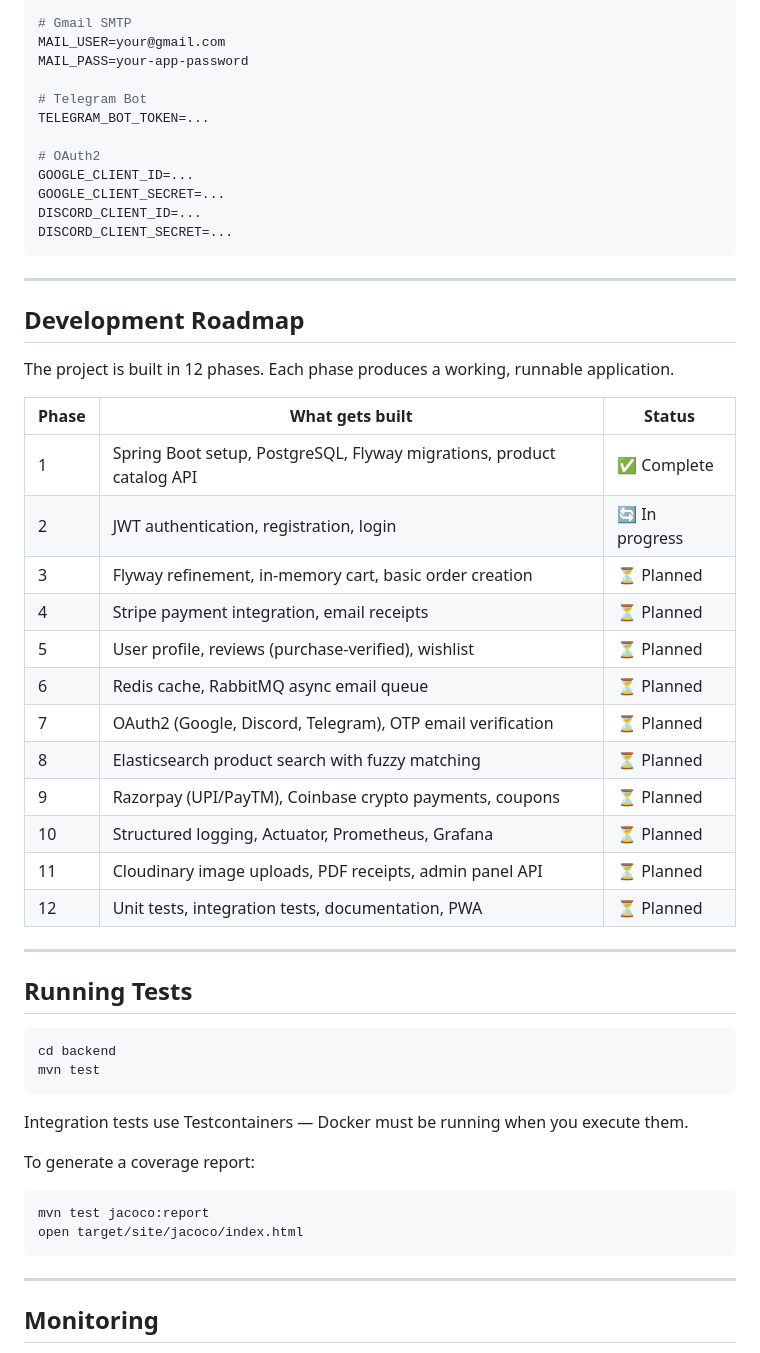
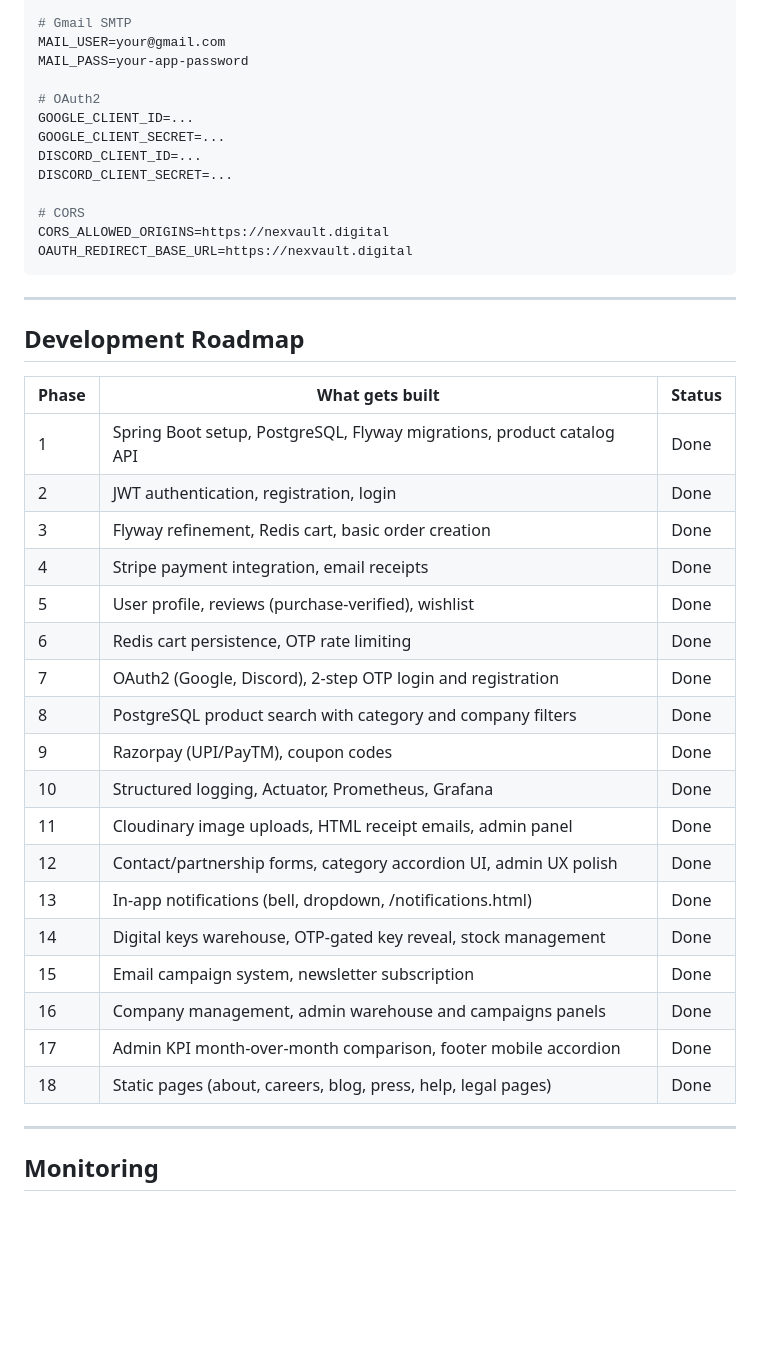
Before and after one commit to Extoxic-077/Raidzone, a Markdown page: README.md, the part around one of its changes. GitHub-like rendering; blank space fills up the shorter version.

````diff
--- a/README.md
+++ b/README.md
@@ -300,54 +303,41 @@ CLOUDINARY_API_SECRET=...
 MAIL_USER=your@gmail.com
 MAIL_PASS=your-app-password
 
-# Telegram Bot
-TELEGRAM_BOT_TOKEN=...
-
 # OAuth2
 GOOGLE_CLIENT_ID=...
 GOOGLE_CLIENT_SECRET=...
 DISCORD_CLIENT_ID=...
 DISCORD_CLIENT_SECRET=...
+
+# CORS
+CORS_ALLOWED_ORIGINS=https://nexvault.digital
+OAUTH_REDIRECT_BASE_URL=https://nexvault.digital
 ```
 
 ---
 
 ## Development Roadmap
 
-The project is built in 12 phases. Each phase produces a working, runnable application.
-
 | Phase | What gets built | Status |
 |---|---|---|
-| 1 | Spring Boot setup, PostgreSQL, Flyway migrations, product catalog API | ✅ Complete |
-| 2 | JWT authentication, registration, login | 🔄 In progress |
-| 3 | Flyway refinement, in-memory cart, basic order creation | ⏳ Planned |
-| 4 | Stripe payment integration, email receipts | ⏳ Planned |
-| 5 | User profile, reviews (purchase-verified), wishlist | ⏳ Planned |
-| 6 | Redis cache, RabbitMQ async email queue | ⏳ Planned |
-| 7 | OAuth2 (Google, Discord, Telegram), OTP email verification | ⏳ Planned |
-| 8 | Elasticsearch product search with fuzzy matching | ⏳ Planned |
-| 9 | Razorpay (UPI/PayTM), Coinbase crypto payments, coupons | ⏳ Planned |
-| 10 | Structured logging, Actuator, Prometheus, Grafana | ⏳ Planned |
-| 11 | Cloudinary image uploads, PDF receipts, admin panel API | ⏳ Planned |
-| 12 | Unit tests, integration tests, documentation, PWA | ⏳ Planned |
-
----
-
-## Running Tests
-
-```bash
-cd backend
-mvn test
-```
-
-Integration tests use Testcontainers — Docker must be running when you execute them.
-
-To generate a coverage report:
-
-```bash
-mvn test jacoco:report
-open target/site/jacoco/index.html
-```
+| 1 | Spring Boot setup, PostgreSQL, Flyway migrations, product catalog API | Done |
+| 2 | JWT authentication, registration, login | Done |
+| 3 | Flyway refinement, Redis cart, basic order creation | Done |
+| 4 | Stripe payment integration, email receipts | Done |
+| 5 | User profile, reviews (purchase-verified), wishlist | Done |
+| 6 | Redis cart persistence, OTP rate limiting | Done |
+| 7 | OAuth2 (Google, Discord), 2-step OTP login and registration | Done |
+| 8 | PostgreSQL product search with category and company filters | Done |
+| 9 | Razorpay (UPI/PayTM), coupon codes | Done |
+| 10 | Structured logging, Actuator, Prometheus, Grafana | Done |
+| 11 | Cloudinary image uploads, HTML receipt emails, admin panel | Done |
+| 12 | Contact/partnership forms, category accordion UI, admin UX polish | Done |
+| 13 | In-app notifications (bell, dropdown, /notifications.html) | Done |
+| 14 | Digital keys warehouse, OTP-gated key reveal, stock management | Done |
+| 15 | Email campaign system, newsletter subscription | Done |
+| 16 | Company management, admin warehouse and campaigns panels | Done |
+| 17 | Admin KPI month-over-month comparison, footer mobile accordion | Done |
+| 18 | Static pages (about, careers, blog, press, help, legal pages) | Done |
 
 ---
 
````
Also changed, not shown: other parts of README.md (+91 -100 lines).
